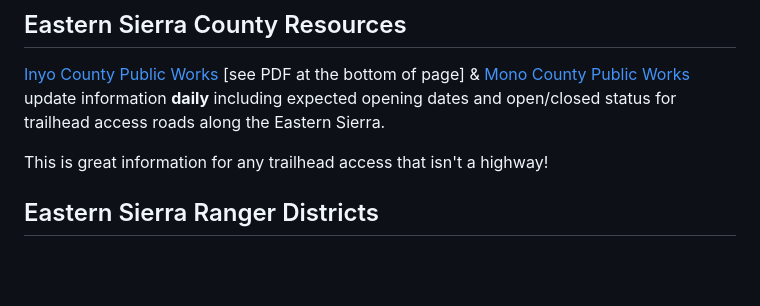
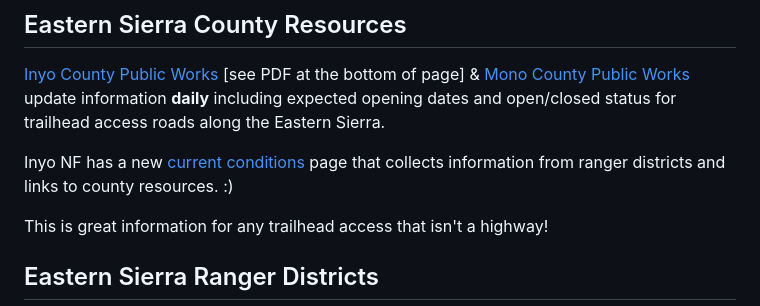
Before and after one commit to erutan/sierra-conditions, a Markdown page: content/conditions/roads.md, the part around the change. GitHub-like rendering; blank space fills up the shorter version.

Commit message:
inyo current conditions page

```diff
--- a/content/conditions/roads.md
+++ b/content/conditions/roads.md
@@ -35,6 +35,8 @@ Longer term conditions and changes are listed [on their Current Conditions page]
 
 [Inyo County Public Works](https://www.inyocounty.us/services/public-works/news/inyo-county-road-openclosed-status) [see PDF at the bottom of page] & [Mono County Public Works](https://www.monocounty.ca.gov/roads/page/county-road-closures) update information **daily** including expected opening dates and open/closed status for trailhead access roads along the Eastern Sierra.
 
+Inyo NF has a new [current conditions](https://www.fs.usda.gov/r05/inyo/conditions) page that collects information from ranger districts and links to county resources. :)
+
 This is great information for any trailhead access that isn't a highway!
 
 ## Eastern Sierra Ranger Districts
```
